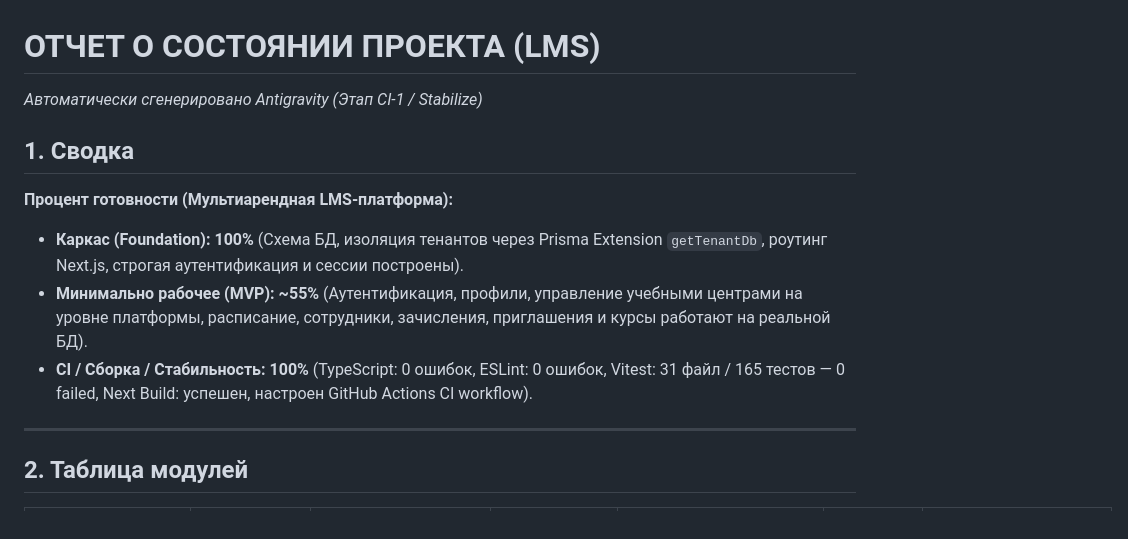
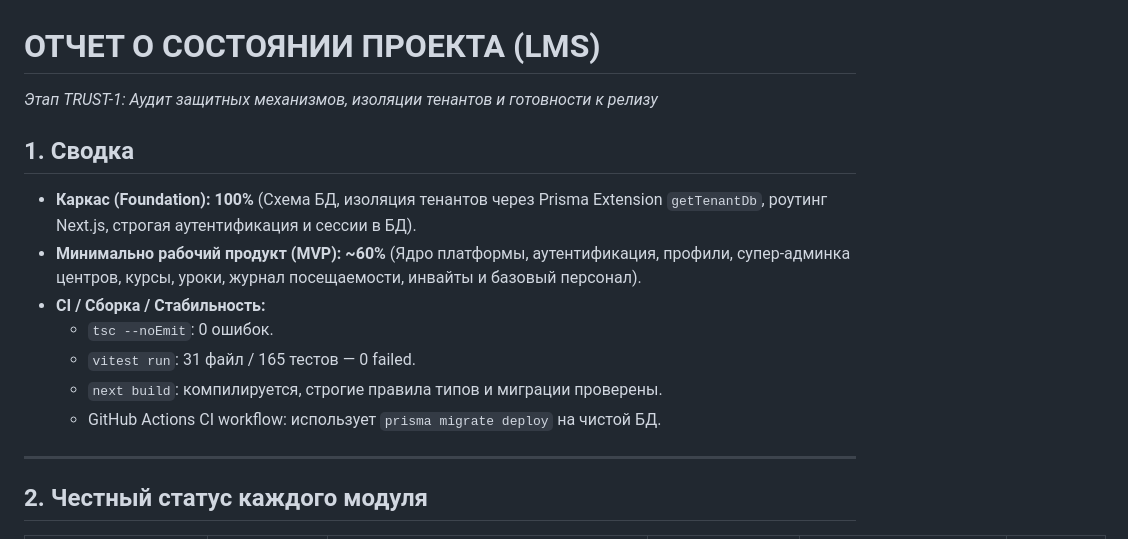
Before and after one commit to u2kdev/edu, a Markdown page: docs/STATUS.md, the part around one of its changes. GitHub-like rendering.

```diff
--- a/docs/STATUS.md
+++ b/docs/STATUS.md
@@ -1,13 +1,16 @@
 # ОТЧЕТ О СОСТОЯНИИ ПРОЕКТА (LMS)
-*Автоматически сгенерировано Antigravity (Этап CI-1 / Stabilize)*
+*Этап TRUST-1: Аудит защитных механизмов, изоляции тенантов и готовности к релизу*
 
 ## 1. Сводка
-**Процент готовности (Мультиарендная LMS-платформа):**
-- **Каркас (Foundation): 100%** (Схема БД, изоляция тенантов через Prisma Extension `getTenantDb`, роутинг Next.js, строгая аутентификация и сессии построены).
-- **Минимально рабочее (MVP): ~55%** (Аутентификация, профили, управление учебными центрами на уровне платформы, расписание, сотрудники, зачисления, приглашения и курсы работают на реальной БД).
-- **CI / Сборка / Стабильность: 100%** (TypeScript: 0 ошибок, ESLint: 0 ошибок, Vitest: 31 файл / 165 тестов — 0 failed, Next Build: успешен, настроен GitHub Actions CI workflow).
+- **Каркас (Foundation): 100%** (Схема БД, изоляция тенантов через Prisma Extension `getTenantDb`, роутинг Next.js, строгая аутентификация и сессии в БД).
+- **Минимально рабочий продукт (MVP): ~60%** (Ядро платформы, аутентификация, профили, супер-админка центров, курсы, уроки, журнал посещаемости, инвайты и базовый персонал).
+- **CI / Сборка / Стабильность:**
+  - `tsc --noEmit`: 0 ошибок.
+  - `vitest run`: 31 файл / 165 тестов — 0 failed.
+  - `next build`: компилируется, строгие правила типов и миграции проверены.
+  - GitHub Actions CI workflow: использует `prisma migrate deploy` на чистой БД.
 
 ---
 
-## 2. Таблица модулей
+## 2. Честный статус каждого модуля
 
```
Also changed, not shown: other parts of docs/STATUS.md (+47 -26 lines).
